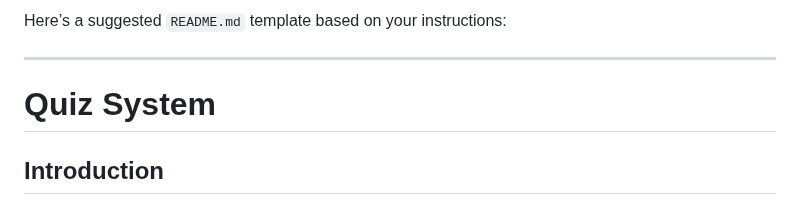
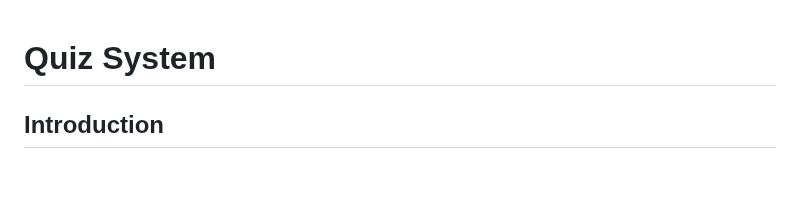
Before and after one commit to hoangtuananh97/quiz, a Markdown page: README.md, the part around the change. Rendered like a GitHub page; blank space fills up the shorter version.

```diff
--- a/README.md
+++ b/README.md
@@ -1,7 +1,3 @@
-Here’s a suggested `README.md` template based on your instructions:
-
----
-
 # Quiz System
 
 ## Introduction
```
